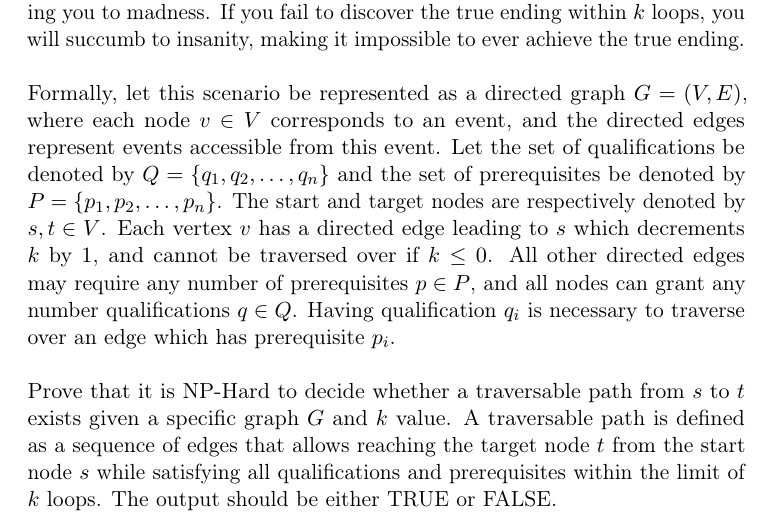
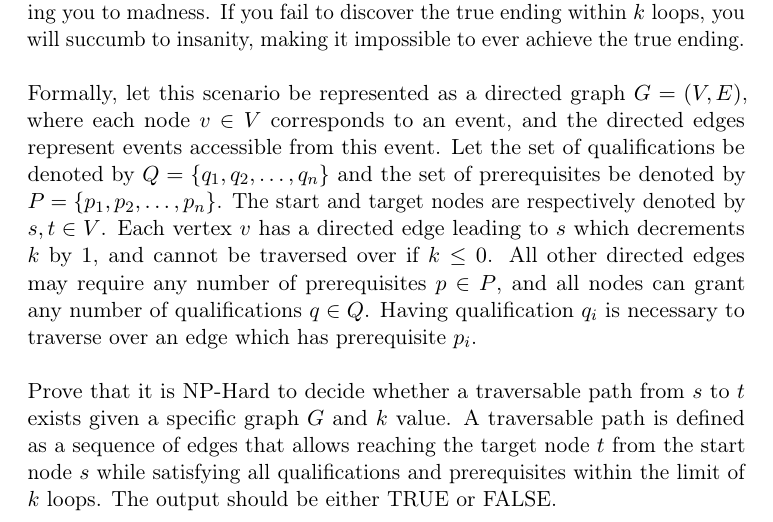
Before and after one commit to SathvikQ/Theoretical-Problems, a LaTeX document (NP-Hard/Looper/Looper.tex): part of the page, cut so that both start at the same text. Compiled offline with pdfLaTeX.

Commit message:
Fixed another typo

```diff
--- a/NP-Hard/Looper/Looper.tex
+++ b/NP-Hard/Looper/Looper.tex
@@ -16,7 +16,7 @@
 	While in theory, given enough time, you could try everything and reach the true ending eventually, it looks like the relentless repetition is gradually driving you to madness. If you fail to discover the true ending within $k$ loops, you will succumb to insanity, making it impossible to ever achieve the true ending.\\
 
 	\noindent
-	Formally, let this scenario be represented as a directed graph $G=(V,E)$, where each node $v \in V$ corresponds to an event, and the directed edges represent events accessible from this event. Let the set of qualifications be denoted by $Q= \{q_1, q_2,\ldots,q_n\}$ and the set of prerequisites be denoted by $P=\{p_1, p_2,\ldots,p_n\}$. The start and target nodes are respectively denoted by $s,t\in V$. Each vertex $v$ has a directed edge leading to $s$ which decrements $k$ by $1$, and cannot be traversed over if $k\leq0$. All other directed edges may require any number of prerequisites $p \in P$, and all nodes can grant any number qualifications $q \in Q$. Having qualification $q_i$ is necessary to traverse over an edge which has prerequisite $p_i$.\\
+	Formally, let this scenario be represented as a directed graph $G=(V,E)$, where each node $v \in V$ corresponds to an event, and the directed edges represent events accessible from this event. Let the set of qualifications be denoted by $Q= \{q_1, q_2,\ldots,q_n\}$ and the set of prerequisites be denoted by $P=\{p_1, p_2,\ldots,p_n\}$. The start and target nodes are respectively denoted by $s,t\in V$. Each vertex $v$ has a directed edge leading to $s$ which decrements $k$ by $1$, and cannot be traversed over if $k\leq0$. All other directed edges may require any number of prerequisites $p \in P$, and all nodes can grant any number of qualifications $q \in Q$. Having qualification $q_i$ is necessary to traverse over an edge which has prerequisite $p_i$.\\
 
 	\noindent
 	Prove that it is NP-Hard to decide whether a traversable path from $s$ to $t$ exists given a specific graph $G$ and $k$ value. A traversable path is defined as a sequence of edges that allows reaching the target node $t$ from the start node $s$ while satisfying all qualifications and prerequisites within the limit of $k$ loops. The output should be either TRUE or FALSE.
```
Also changed, not shown: NP-Hard/Looper/Looper.pdf.
